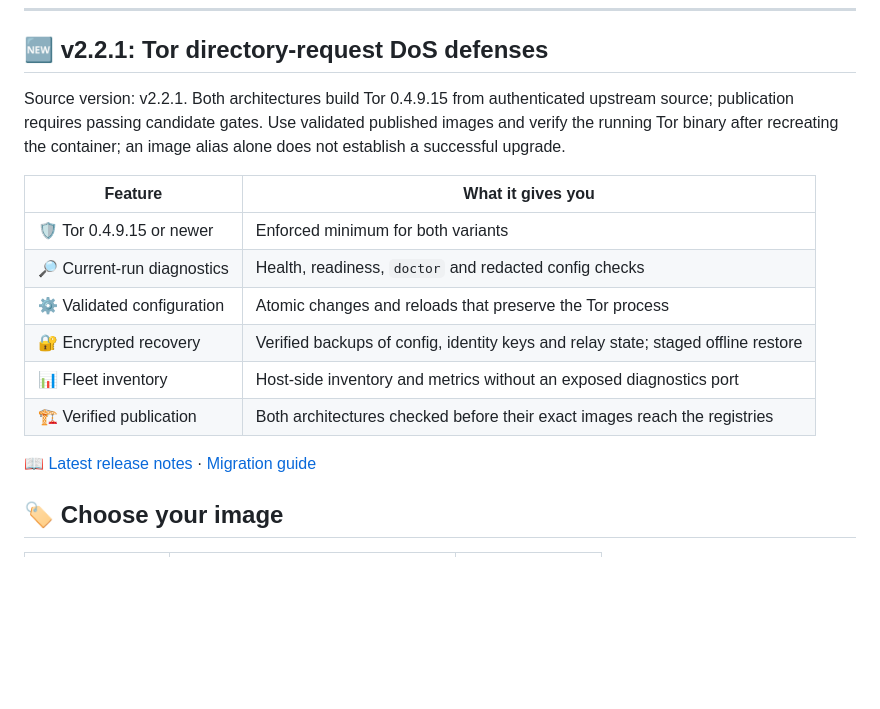
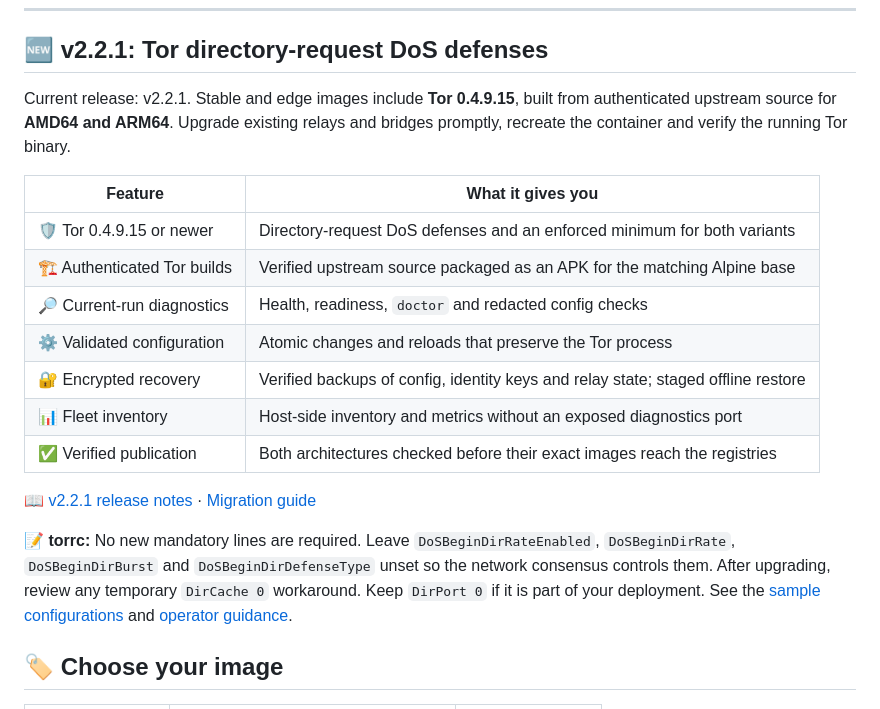
Before and after one commit to r3bo0tbx1/tor-guard-relay, a Markdown page: docs/DOCKERHUB.md, the part around the change. Drawn GitHub-style; blank space fills up the shorter version.

Commit message:
📝 docs(dockerhub): clarify v2.2.1 Docker Hub guidance

```diff
--- a/docs/DOCKERHUB.md
+++ b/docs/DOCKERHUB.md
@@ -20,18 +20,21 @@
 
 ## 🆕 v2.2.1: Tor directory-request DoS defenses
 
-Source version: <!-- RELAY_VERSION -->v2.2.1<!-- /RELAY_VERSION -->. Both architectures build Tor 0.4.9.15 from authenticated upstream source; publication requires passing candidate gates. Use validated published images and verify the running Tor binary after recreating the container; an image alias alone does not establish a successful upgrade.
+Current release: <!-- RELAY_VERSION -->v2.2.1<!-- /RELAY_VERSION -->. Stable and edge images include **Tor 0.4.9.15**, built from authenticated upstream source for **AMD64 and ARM64**. Upgrade existing relays and bridges promptly, recreate the container and verify the running Tor binary.
 
 | Feature | What it gives you |
 | --- | --- |
-| 🛡️ Tor 0.4.9.15 or newer | Enforced minimum for both variants |
+| 🛡️ Tor 0.4.9.15 or newer | Directory-request DoS defenses and an enforced minimum for both variants |
+| 🏗️ Authenticated Tor builds | Verified upstream source packaged as an APK for the matching Alpine base |
 | 🔎 Current-run diagnostics | Health, readiness, `doctor` and redacted config checks |
 | ⚙️ Validated configuration | Atomic changes and reloads that preserve the Tor process |
 | 🔐 Encrypted recovery | Verified backups of config, identity keys and relay state; staged offline restore |
 | 📊 Fleet inventory | Host-side inventory and metrics without an exposed diagnostics port |
-| 🏗️ Verified publication | Both architectures checked before their exact images reach the registries |
+| ✅ Verified publication | Both architectures checked before their exact images reach the registries |
 
-📖 [Latest release notes](https://github.com/r3bo0tbx1/tor-guard-relay/releases/latest) · [Migration guide](https://github.com/r3bo0tbx1/tor-guard-relay/blob/main/docs/MIGRATION.md)
+📖 [v2.2.1 release notes](https://github.com/r3bo0tbx1/tor-guard-relay/releases/tag/v2.2.1) · [Migration guide](https://github.com/r3bo0tbx1/tor-guard-relay/blob/v2.2.1/docs/MIGRATION.md)
+
+**📝 torrc:** No new mandatory lines are required. Leave `DoSBeginDirRateEnabled`, `DoSBeginDirRate`, `DoSBeginDirBurst` and `DoSBeginDirDefenseType` unset so the network consensus controls them. After upgrading, review any temporary `DirCache 0` workaround. Keep `DirPort 0` if it is part of your deployment. See the [sample configurations](https://github.com/r3bo0tbx1/tor-guard-relay/tree/v2.2.1/examples) and [operator guidance](https://github.com/r3bo0tbx1/tor-guard-relay/blob/v2.2.1/docs/releases/v2.2.1.md#-what-to-change-in-torrc).
 
 ## 🏷️ Choose your image
 
```
